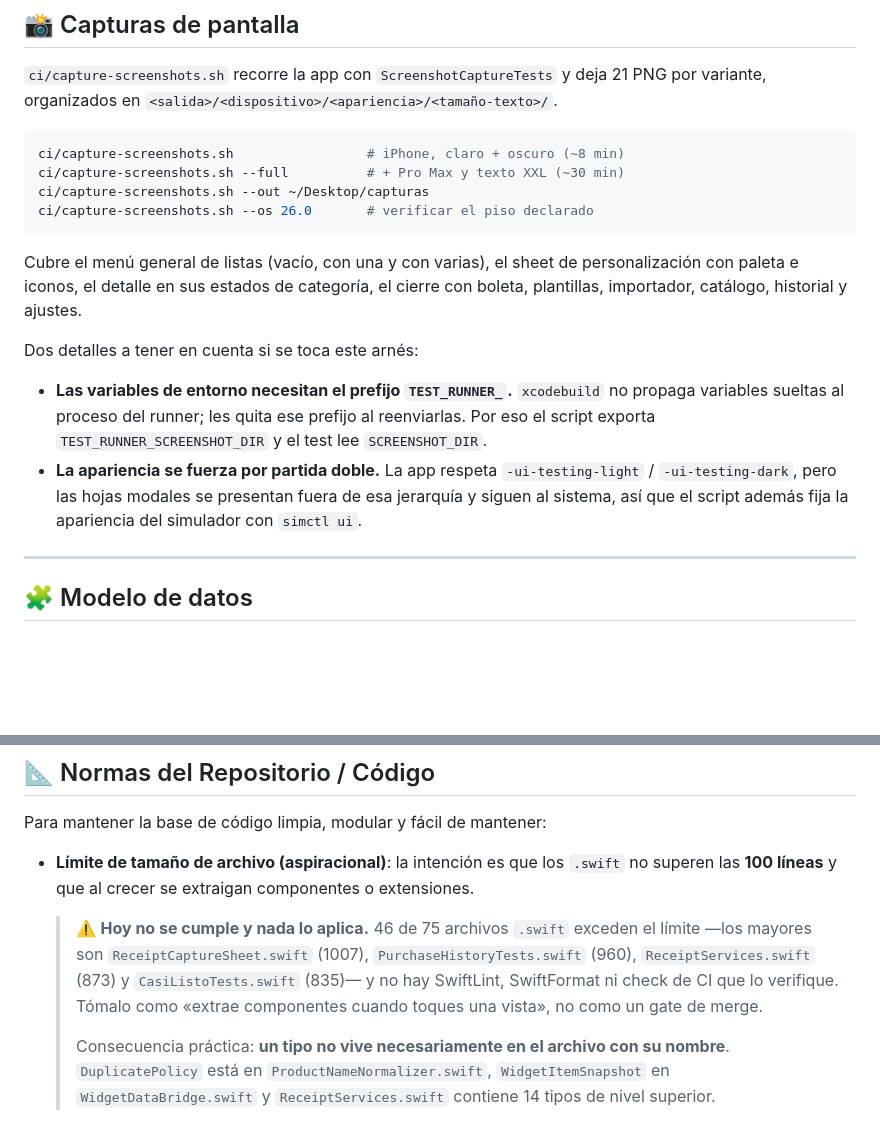
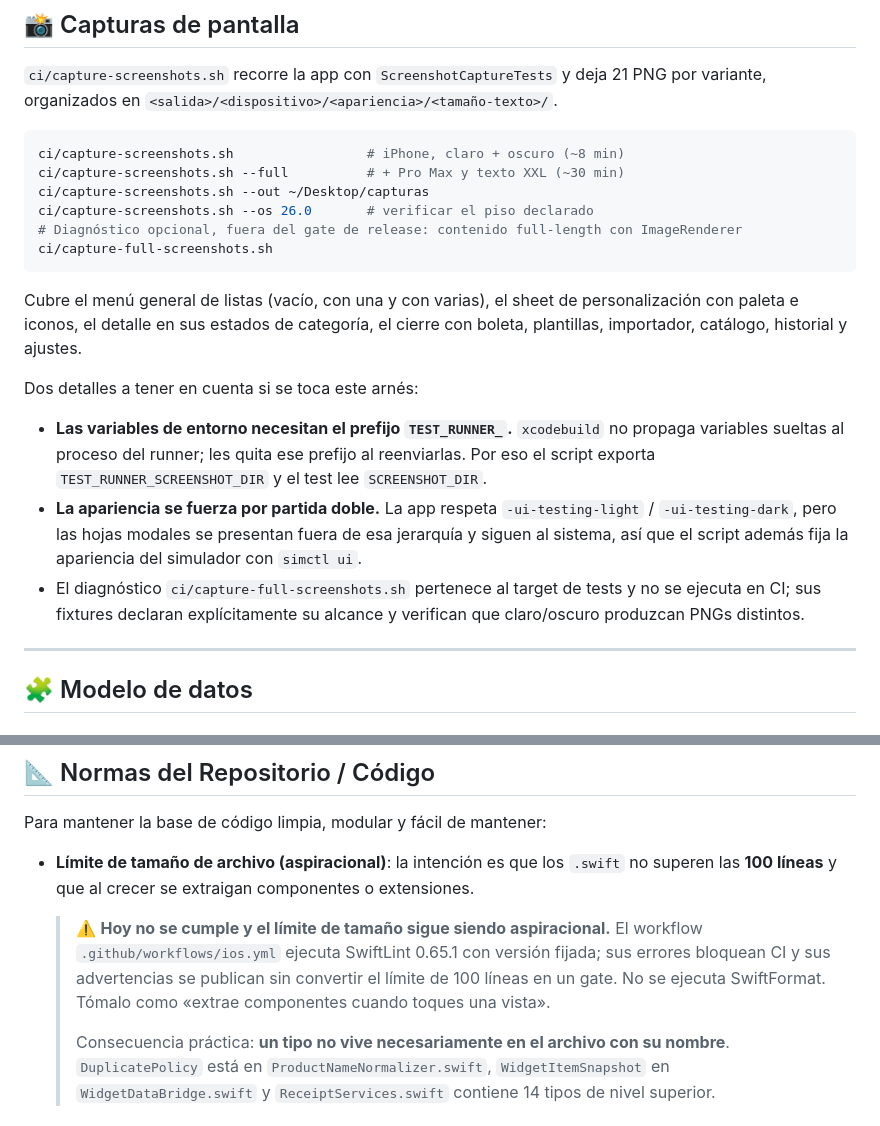
Before and after one commit to Allopze/CasiListo, a Markdown page: README.md, 2 parts joined by grey strips. Drawn GitHub-style; blank space fills up the shorter version.

````diff
--- a/README.md
+++ b/README.md
@@ -150,6 +150,8 @@ ci/capture-screenshots.sh                 # iPhone, claro + oscuro (~8 min)
 ci/capture-screenshots.sh --full          # + Pro Max y texto XXL (~30 min)
 ci/capture-screenshots.sh --out ~/Desktop/capturas
 ci/capture-screenshots.sh --os 26.0       # verificar el piso declarado
+# Diagnóstico opcional, fuera del gate de release: contenido full-length con ImageRenderer
+ci/capture-full-screenshots.sh
 ```
 
 Cubre el menú general de listas (vacío, con una y con varias), el sheet de personalización con paleta e iconos, el detalle en sus estados de categoría, el cierre con boleta, plantillas, importador, catálogo, historial y ajustes.
@@ -158,6 +160,7 @@ Dos detalles a tener en cuenta si se toca este arnés:
 
 - **Las variables de entorno necesitan el prefijo `TEST_RUNNER_`.** `xcodebuild` no propaga variables sueltas al proceso del runner; les quita ese prefijo al reenviarlas. Por eso el script exporta `TEST_RUNNER_SCREENSHOT_DIR` y el test lee `SCREENSHOT_DIR`.
 - **La apariencia se fuerza por partida doble.** La app respeta `-ui-testing-light` / `-ui-testing-dark`, pero las hojas modales se presentan fuera de esa jerarquía y siguen al sistema, así que el script además fija la apariencia del simulador con `simctl ui`.
+- El diagnóstico `ci/capture-full-screenshots.sh` pertenece al target de tests y no se ejecuta en CI; sus fixtures declaran explícitamente su alcance y verifican que claro/oscuro produzcan PNGs distintos.
 
 ---
 
@@ -227,7 +230,7 @@ Para mantener la base de código limpia, modular y fácil de mantener:
 
 - **Límite de tamaño de archivo (aspiracional)**: la intención es que los `.swift` no superen las **100 líneas** y que al crecer se extraigan componentes o extensiones.
 
-  > ⚠️ **Hoy no se cumple y nada lo aplica.** 46 de 75 archivos `.swift` exceden el límite —los mayores son `ReceiptCaptureSheet.swift` (1007), `PurchaseHistoryTests.swift` (960), `ReceiptServices.swift` (873) y `CasiListoTests.swift` (835)— y no hay SwiftLint, SwiftFormat ni check de CI que lo verifique. Tómalo como «extrae componentes cuando toques una vista», no como un gate de merge.
+  > ⚠️ **Hoy no se cumple y el límite de tamaño sigue siendo aspiracional.** El workflow `.github/workflows/ios.yml` ejecuta SwiftLint 0.65.1 con versión fijada; sus errores bloquean CI y sus advertencias se publican sin convertir el límite de 100 líneas en un gate. No se ejecuta SwiftFormat. Tómalo como «extrae componentes cuando toques una vista».
   >
   > Consecuencia práctica: **un tipo no vive necesariamente en el archivo con su nombre**. `DuplicatePolicy` está en `ProductNameNormalizer.swift`, `WidgetItemSnapshot` en `WidgetDataBridge.swift` y `ReceiptServices.swift` contiene 14 tipos de nivel superior.
 
````
Also changed, not shown: docs/VALIDACION_LANZAMIENTO.md (+29 -5 lines).
